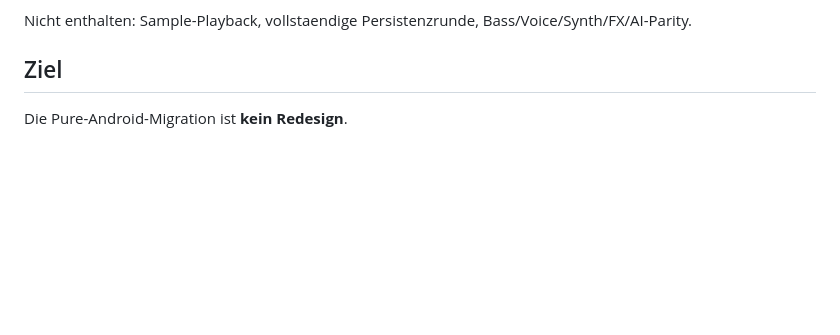
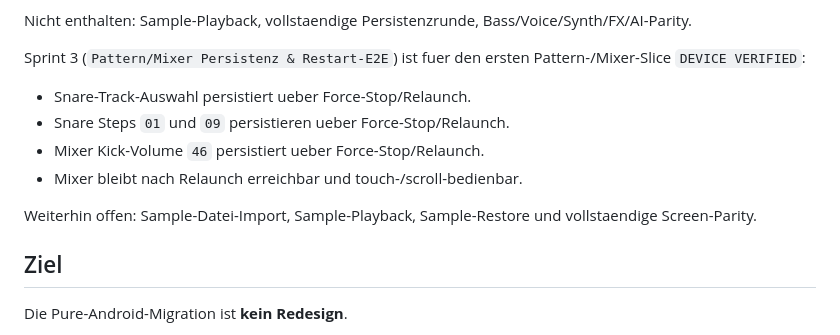
Before and after one commit to devdbzemusic/VibeCoreLiv3, a Markdown page: docs/PURE_ANDROID_UI_FEATURE_PARITY.md, the part around the change. GitHub-like rendering; blank space fills up the shorter version.

```diff
--- a/docs/PURE_ANDROID_UI_FEATURE_PARITY.md
+++ b/docs/PURE_ANDROID_UI_FEATURE_PARITY.md
@@ -24,6 +24,15 @@ Sprint 2 (`Device Runtime & First E2E`) ist fuer den ersten Runtime-Slice `DEVIC
 - Mixer-Screen ist erreichbar.
 
 Nicht enthalten: Sample-Playback, vollstaendige Persistenzrunde, Bass/Voice/Synth/FX/AI-Parity.
+
+Sprint 3 (`Pattern/Mixer Persistenz & Restart-E2E`) ist fuer den ersten Pattern-/Mixer-Slice `DEVICE VERIFIED`:
+
+- Snare-Track-Auswahl persistiert ueber Force-Stop/Relaunch.
+- Snare Steps `01` und `09` persistieren ueber Force-Stop/Relaunch.
+- Mixer Kick-Volume `46` persistiert ueber Force-Stop/Relaunch.
+- Mixer bleibt nach Relaunch erreichbar und touch-/scroll-bedienbar.
+
+Weiterhin offen: Sample-Datei-Import, Sample-Playback, Sample-Restore und vollstaendige Screen-Parity.
 
 ## Ziel
 
```
Also changed, not shown: docs/HANDOVER_CODEX_PURE_ANDROID_2026-09-16.md (+25 -0 lines).
